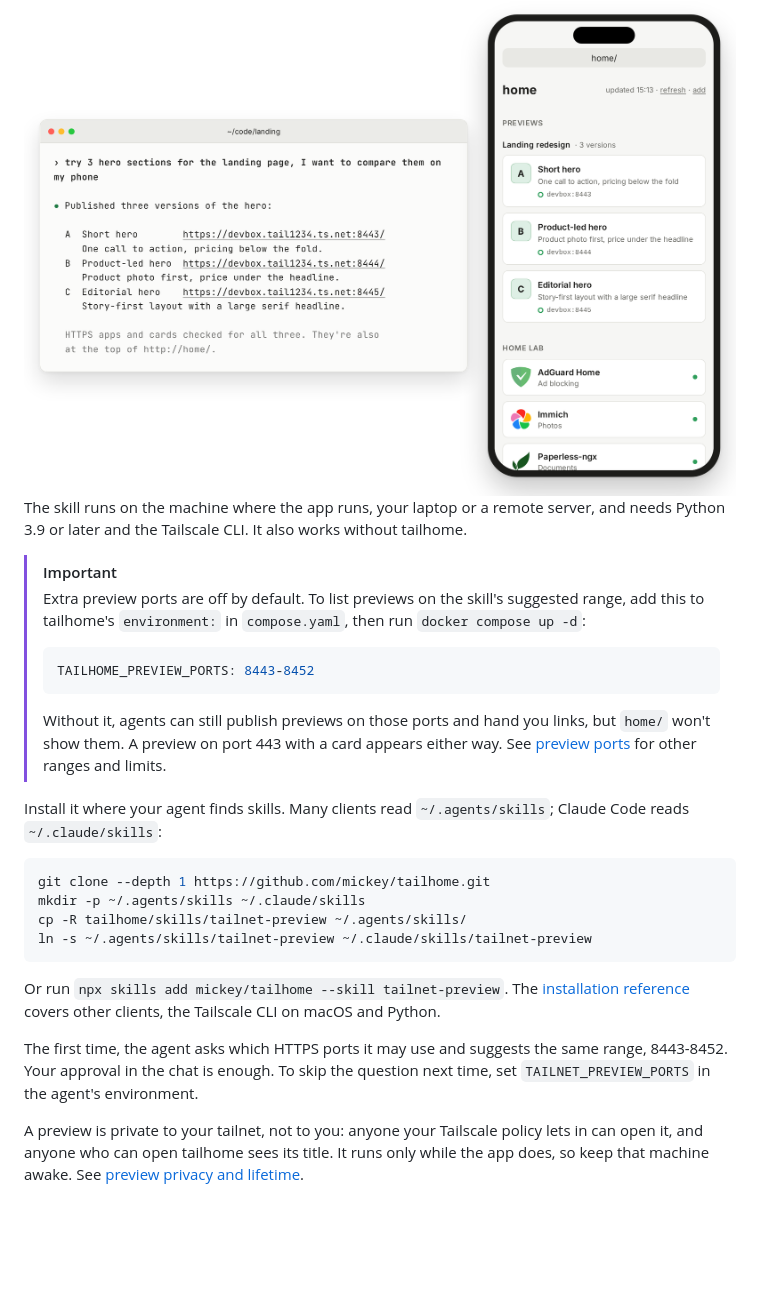
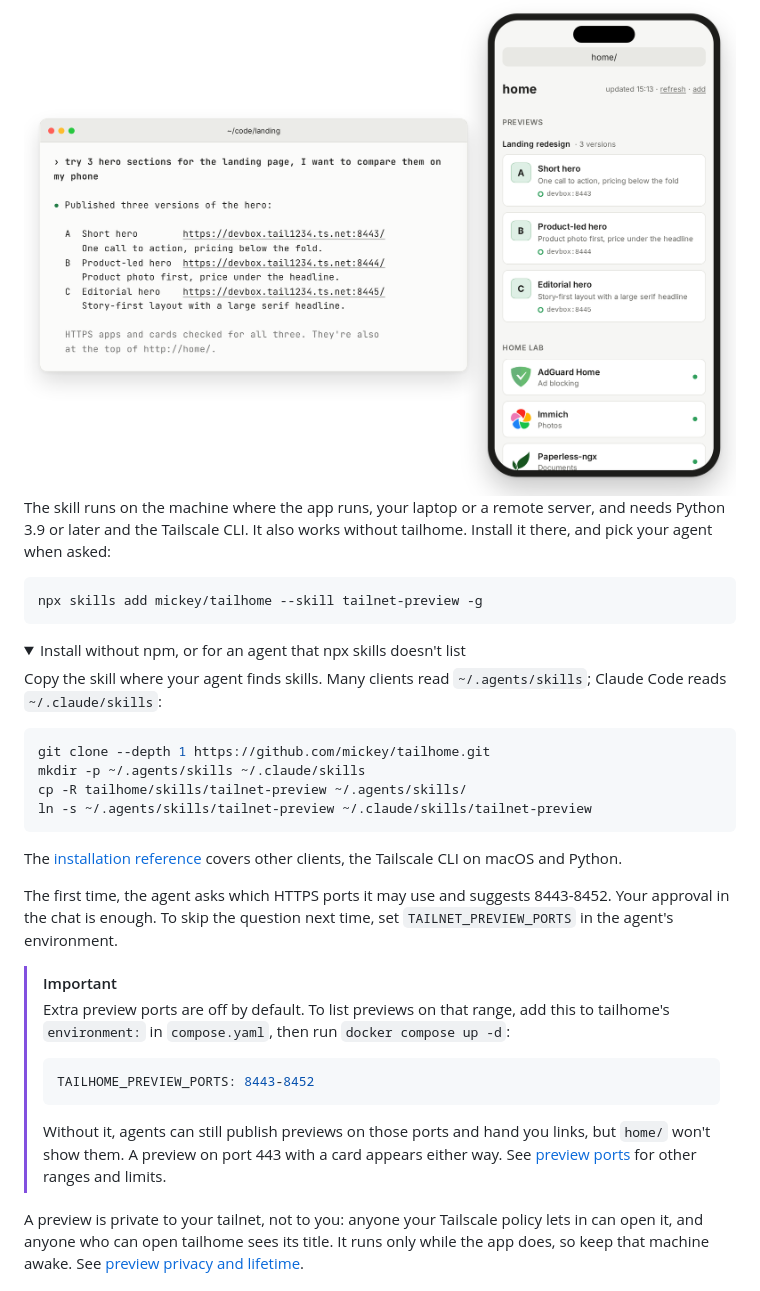
Before and after one commit to mickey/tailhome, a Markdown page: README.md, the part around the change. GitHub-like rendering; folded sections open; blank space fills up the shorter version.

Commit message:
Lead the skill install with npx skills
One command first, with -g so the skill is available in every project. The manual copy, which omp and other agents not listed by npx skills need, moves into a closed block. The tailhome setting now follows the skill install instead of preceding it.

````diff
--- a/README.md
+++ b/README.md
@@ -88,18 +88,16 @@ With the optional [tailnet-preview skill](skills/tailnet-preview/), a coding age
   <img alt="A coding agent in a terminal publishes three versions of a landing page hero and lists their links; on a phone, home/ shows them at the top as Landing redesign, 3 versions, with badges A, B and C." src="docs/agents.png">
 </picture>
 
-The skill runs on the machine where the app runs, your laptop or a remote server, and needs Python 3.9 or later and the Tailscale CLI. It also works without tailhome.
+The skill runs on the machine where the app runs, your laptop or a remote server, and needs Python 3.9 or later and the Tailscale CLI. It also works without tailhome. Install it there, and pick your agent when asked:
 
-> [!IMPORTANT]
-> Extra preview ports are off by default. To list previews on the skill's suggested range, add this to tailhome's `environment:` in `compose.yaml`, then run `docker compose up -d`:
->
-> ```yaml
-> TAILHOME_PREVIEW_PORTS: 8443-8452
-> ```
->
-> Without it, agents can still publish previews on those ports and hand you links, but `home/` won't show them. A preview on port 443 with a card appears either way. See [preview ports](docs/setup.md#preview-ports) for other ranges and limits.
+```sh
+npx skills add mickey/tailhome --skill tailnet-preview -g
+```
 
-Install it where your agent finds skills. Many clients read `~/.agents/skills`; Claude Code reads `~/.claude/skills`:
+<details>
+<summary>Install without npm, or for an agent that npx skills doesn't list</summary>
+
+Copy the skill where your agent finds skills. Many clients read `~/.agents/skills`; Claude Code reads `~/.claude/skills`:
 
 ```sh
 git clone --depth 1 https://github.com/mickey/tailhome.git
@@ -108,9 +106,20 @@ cp -R tailhome/skills/tailnet-preview ~/.agents/skills/
 ln -s ~/.agents/skills/tailnet-preview ~/.claude/skills/tailnet-preview
 ```
 
-Or run `npx skills add mickey/tailhome --skill tailnet-preview`. The [installation reference](skills/tailnet-preview/references/serve.md#installation-and-updates) covers other clients, the Tailscale CLI on macOS and Python.
+The [installation reference](skills/tailnet-preview/references/serve.md#installation-and-updates) covers other clients, the Tailscale CLI on macOS and Python.
 
-The first time, the agent asks which HTTPS ports it may use and suggests the same range, 8443-8452. Your approval in the chat is enough. To skip the question next time, set `TAILNET_PREVIEW_PORTS` in the agent's environment.
+</details>
+
+The first time, the agent asks which HTTPS ports it may use and suggests 8443-8452. Your approval in the chat is enough. To skip the question next time, set `TAILNET_PREVIEW_PORTS` in the agent's environment.
+
+> [!IMPORTANT]
+> Extra preview ports are off by default. To list previews on that range, add this to tailhome's `environment:` in `compose.yaml`, then run `docker compose up -d`:
+>
+> ```yaml
+> TAILHOME_PREVIEW_PORTS: 8443-8452
+> ```
+>
+> Without it, agents can still publish previews on those ports and hand you links, but `home/` won't show them. A preview on port 443 with a card appears either way. See [preview ports](docs/setup.md#preview-ports) for other ranges and limits.
 
 A preview is private to your tailnet, not to you: anyone your Tailscale policy lets in can open it, and anyone who can open tailhome sees its title. It runs only while the app does, so keep that machine awake. See [preview privacy and lifetime](docs/apps.md#previews).
 
````
